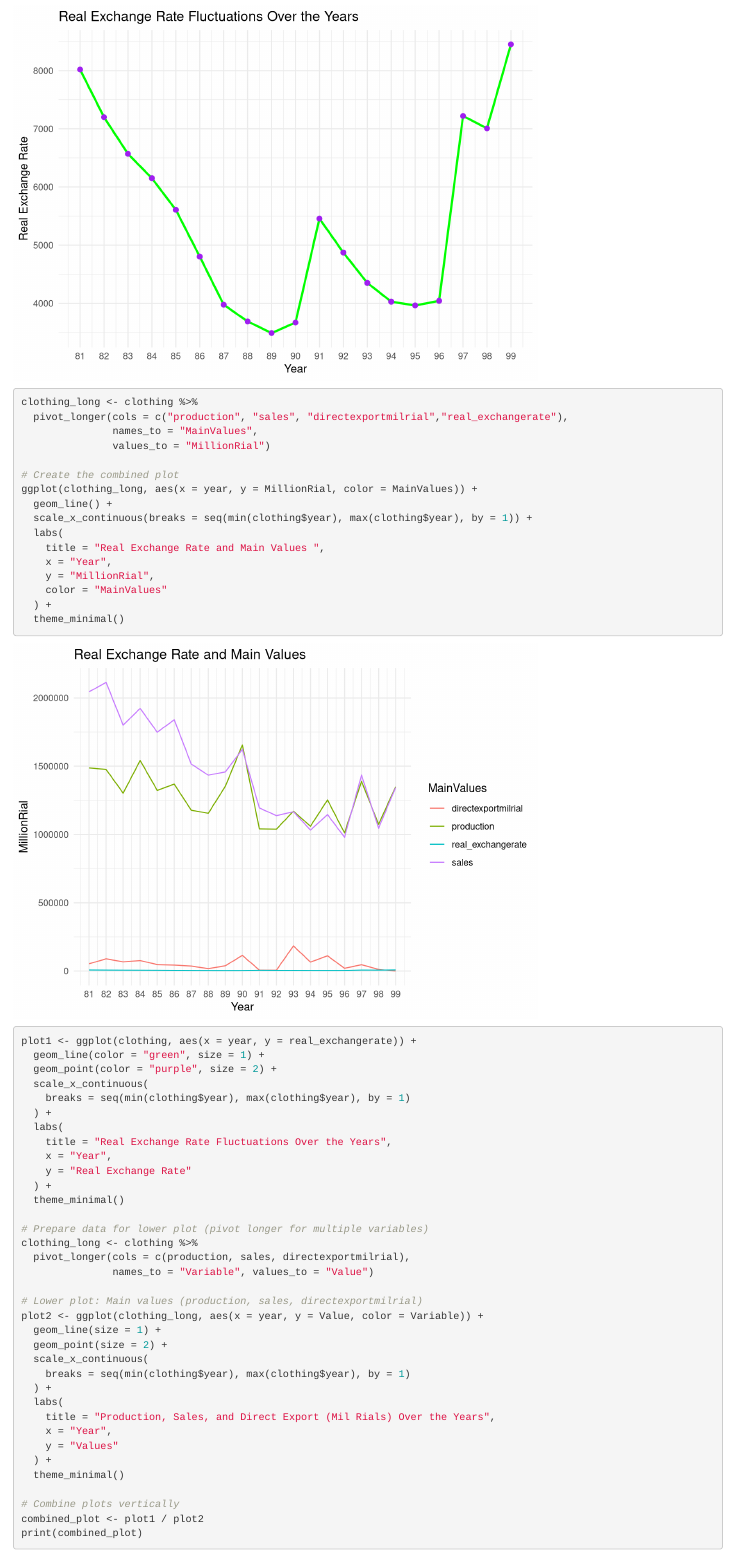
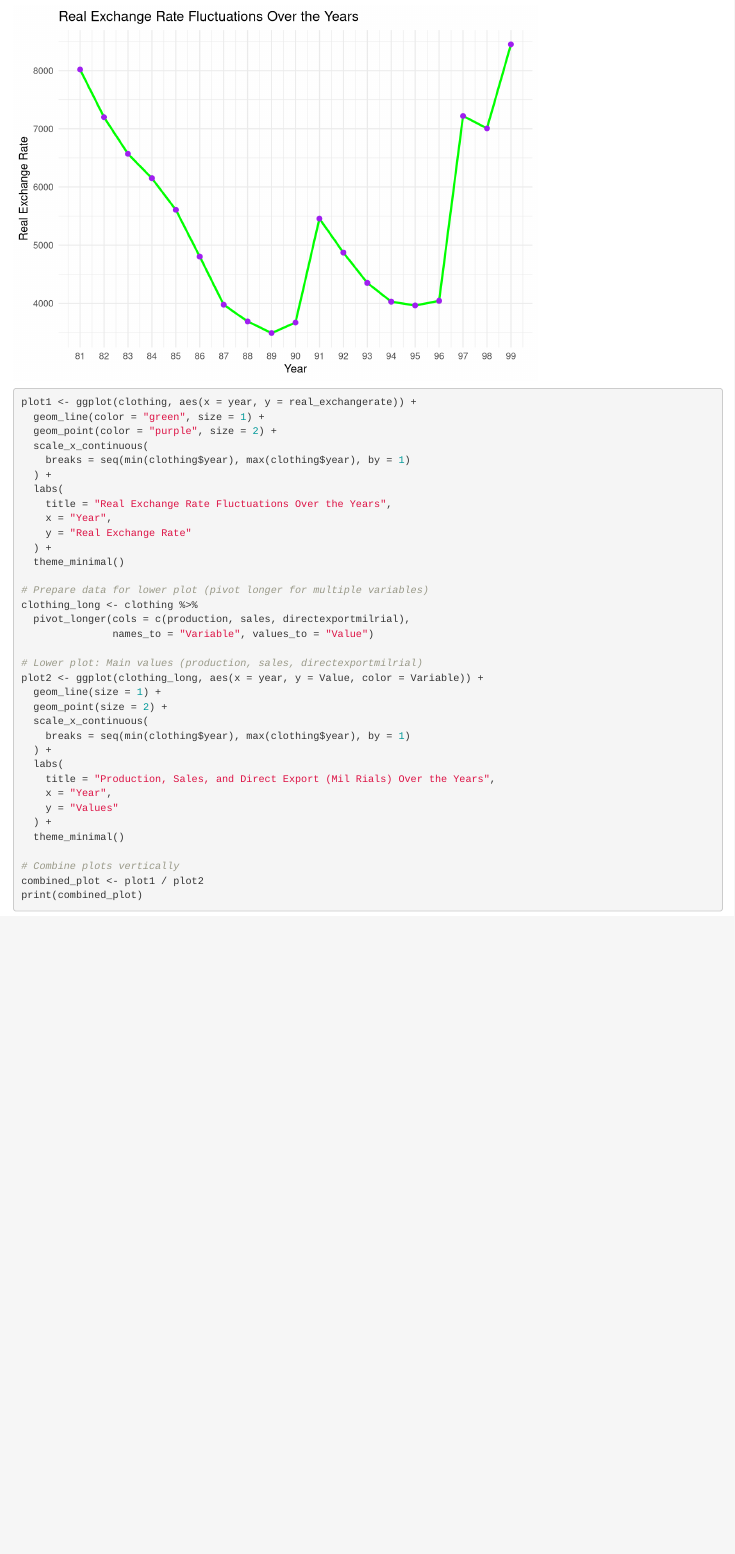
Before and after one commit to Mohammadmostafavi1920/Dev-first-project, an R Markdown document (First-Project-Mostafawi.Rmd): the page in a window 1100 px wide, from 8430 px down. Rendered offline with R 4.5, knitr and Pandoc, with nearby package versions; some code elsewhere in the file could not run offline.

Commit message:
Update First-Project-Mostafawi.Rmd

````diff
--- a/First-Project-Mostafawi.Rmd
+++ b/First-Project-Mostafawi.Rmd
@@ -307,30 +307,8 @@ ggplot(clothing, aes(x = year, y = real_exchangerate)) +
 
 
 ```
-```{r}
 
 
-
-clothing_long <- clothing %>%
-  pivot_longer(cols = c("production", "sales", "directexportmilrial","real_exchangerate"),
-               names_to = "MainValues",
-               values_to = "MillionRial")
-
-# Create the combined plot
-ggplot(clothing_long, aes(x = year, y = MillionRial, color = MainValues)) +
-  geom_line() +
-  scale_x_continuous(breaks = seq(min(clothing$year), max(clothing$year), by = 1)) +
-  labs(
-    title = "Real Exchange Rate and Main Values ",
-    x = "Year",
-    y = "MillionRial",
-    color = "MainValues"
-  ) +
-  theme_minimal()
-
-
-
-```
 ```{r}
 
 plot1 <- ggplot(clothing, aes(x = year, y = real_exchangerate)) +
````
